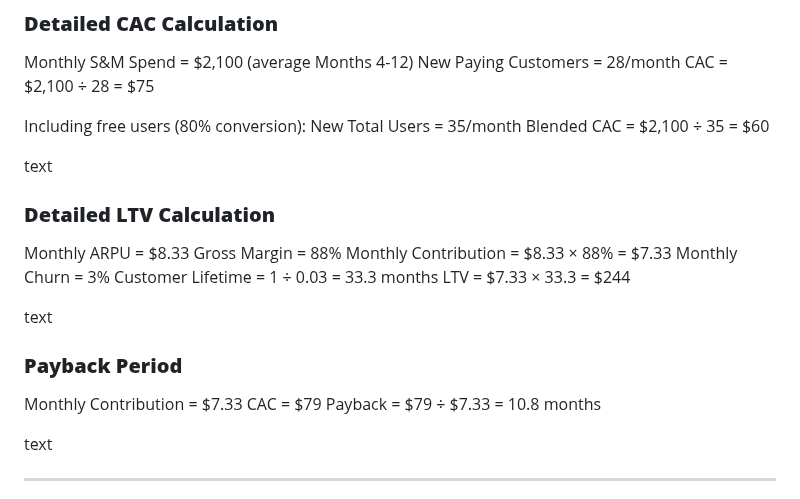
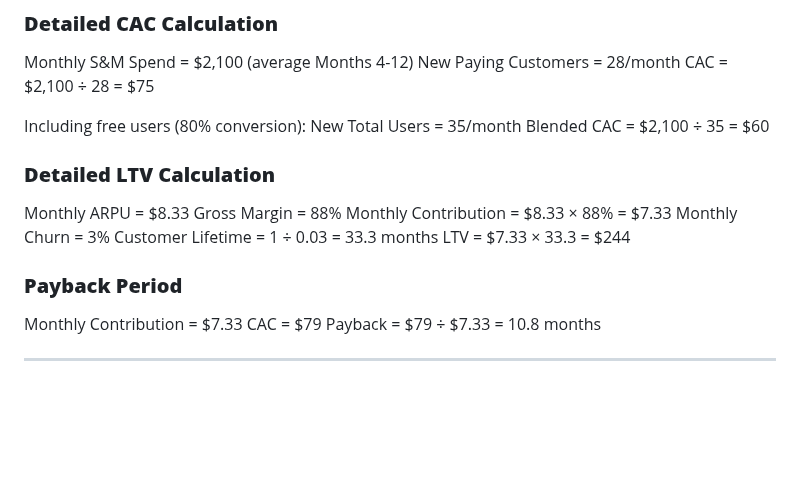
Before and after one commit to XDalexdi/Vertex, a Markdown page: 04-gtm/financials/unit-economics.md, the part around the change. Rendered like a GitHub page; blank space fills up the shorter version.

Commit message:
Clean up unit economics markdown content
Removed placeholder text from unit economics calculations.

```diff
--- a/04-gtm/financials/unit-economics.md
+++ b/04-gtm/financials/unit-economics.md
@@ -284,7 +284,7 @@ Including free users (80% conversion):
 New Total Users = 35/month
 Blended CAC = $2,100 ÷ 35 = $60
 
-text
+
 
 ### **Detailed LTV Calculation**
 Monthly ARPU = $8.33
@@ -294,14 +294,14 @@ Monthly Churn = 3%
 Customer Lifetime = 1 ÷ 0.03 = 33.3 months
 LTV = $7.33 × 33.3 = $244
 
-text
+
 
 ### **Payback Period**
 Monthly Contribution = $7.33
 CAC = $79
 Payback = $79 ÷ $7.33 = 10.8 months
 
-text
+
 
 ---
 
```
